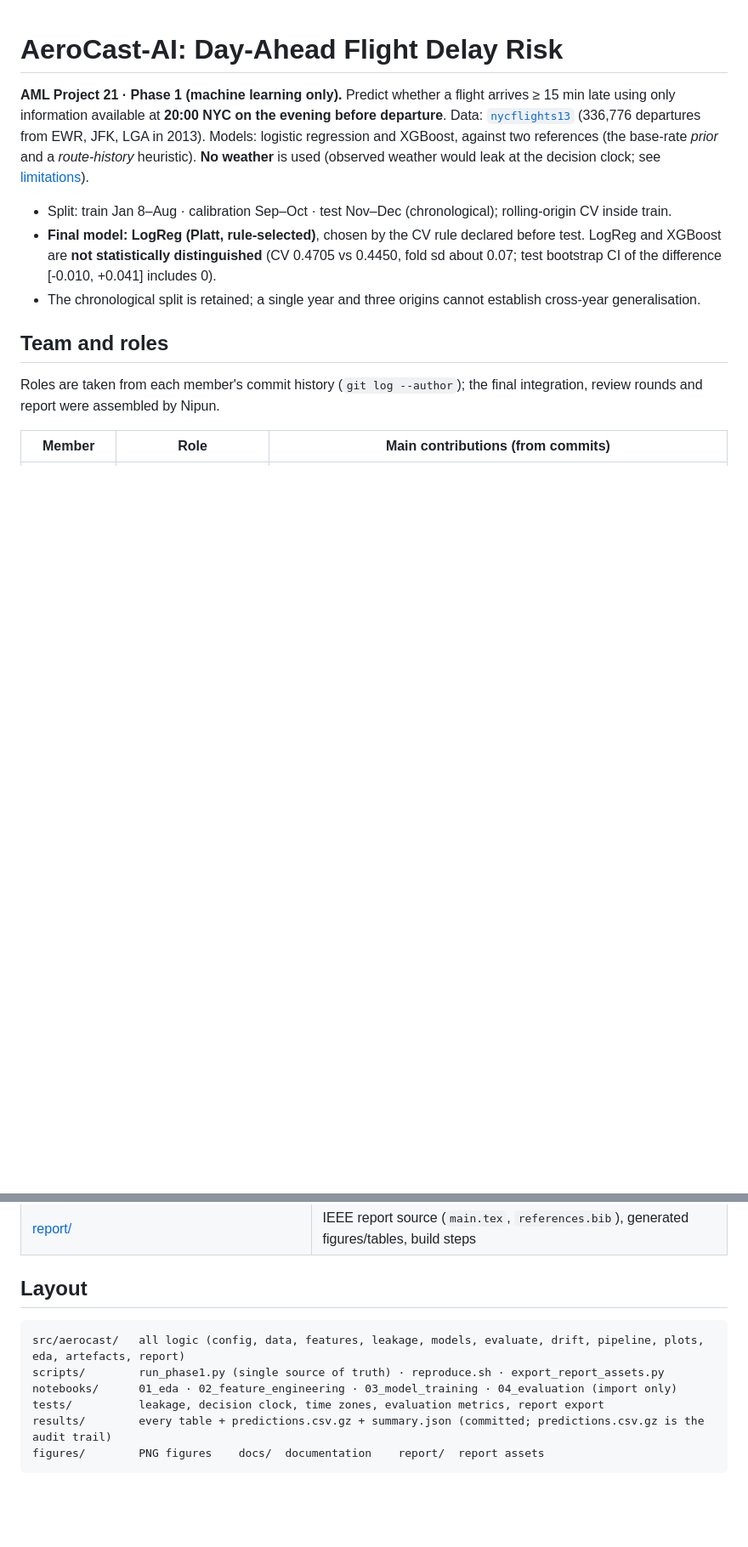
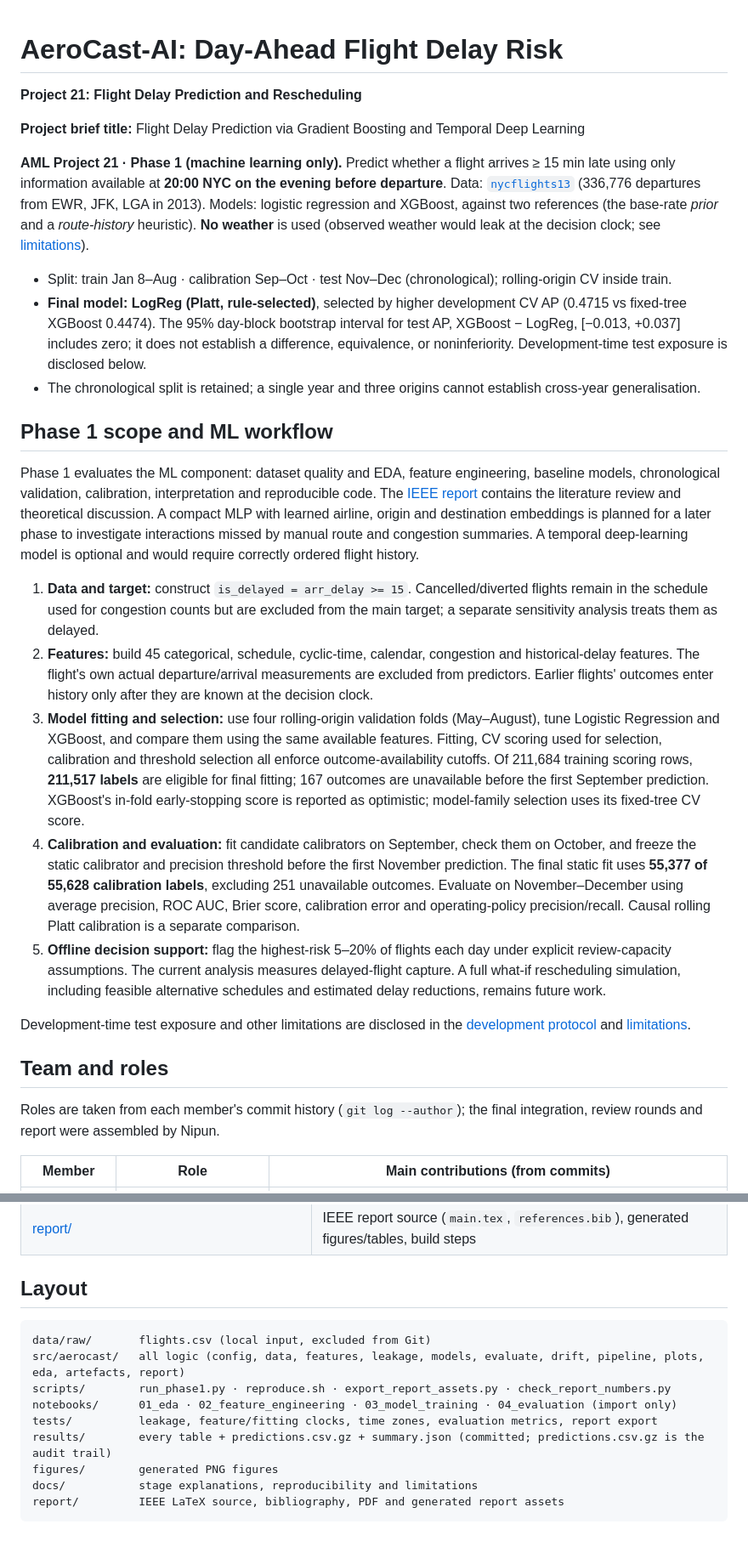
Before and after one commit to nipun1803/AeroCast-AI, a Markdown page: README.md, 2 parts joined by grey strips. Shown at 85% size. Rendered like a GitHub page; blank space fills up the shorter version.

````diff
--- a/README.md
+++ b/README.md
@@ -1,10 +1,26 @@
 # AeroCast-AI: Day-Ahead Flight Delay Risk
+
+**Project 21: Flight Delay Prediction and Rescheduling**
+
+**Project brief title:** Flight Delay Prediction via Gradient Boosting and Temporal Deep Learning
 
 **AML Project 21 · Phase 1 (machine learning only).** Predict whether a flight arrives ≥ 15 min late using only information available at **20:00 NYC on the evening before departure**. Data: [`nycflights13`](https://www.kaggle.com/datasets/mahoora00135/flights) (336,776 departures from EWR, JFK, LGA in 2013). Models: logistic regression and XGBoost, against two references (the base-rate *prior* and a *route-history* heuristic). **No weather** is used (observed weather would leak at the decision clock; see [limitations](docs/limitations_and_assumptions.md)).
 
 * Split: train Jan 8–Aug · calibration Sep–Oct · test Nov–Dec (chronological); rolling-origin CV inside train.
-* **Final model: LogReg (Platt, rule-selected)**, chosen by the CV rule declared before test. LogReg and XGBoost are **not statistically distinguished** (CV 0.4705 vs 0.4450, fold sd about 0.07; test bootstrap CI of the difference [-0.010, +0.041] includes 0).
+* **Final model: LogReg (Platt, rule-selected)**, selected by higher development CV AP (0.4715 vs fixed-tree XGBoost 0.4474). The 95% day-block bootstrap interval for test AP, XGBoost − LogReg, [−0.013, +0.037] includes zero; it does not establish a difference, equivalence, or noninferiority. Development-time test exposure is disclosed below.
 * The chronological split is retained; a single year and three origins cannot establish cross-year generalisation.
+
+## Phase 1 scope and ML workflow
+
+Phase 1 evaluates the ML component: dataset quality and EDA, feature engineering, baseline models, chronological validation, calibration, interpretation and reproducible code. The [IEEE report](report/main.tex) contains the literature review and theoretical discussion. A compact MLP with learned airline, origin and destination embeddings is planned for a later phase to investigate interactions missed by manual route and congestion summaries. A temporal deep-learning model is optional and would require correctly ordered flight history.
+
+1. **Data and target:** construct `is_delayed = arr_delay >= 15`. Cancelled/diverted flights remain in the schedule used for congestion counts but are excluded from the main target; a separate sensitivity analysis treats them as delayed.
+2. **Features:** build 45 categorical, schedule, cyclic-time, calendar, congestion and historical-delay features. The flight's own actual departure/arrival measurements are excluded from predictors. Earlier flights' outcomes enter history only after they are known at the decision clock.
+3. **Model fitting and selection:** use four rolling-origin validation folds (May–August), tune Logistic Regression and XGBoost, and compare them using the same available features. Fitting, CV scoring used for selection, calibration and threshold selection all enforce outcome-availability cutoffs. Of 211,684 training scoring rows, **211,517 labels** are eligible for final fitting; 167 outcomes are unavailable before the first September prediction. XGBoost's in-fold early-stopping score is reported as optimistic; model-family selection uses its fixed-tree CV score.
+4. **Calibration and evaluation:** fit candidate calibrators on September, check them on October, and freeze the static calibrator and precision threshold before the first November prediction. The final static fit uses **55,377 of 55,628 calibration labels**, excluding 251 unavailable outcomes. Evaluate on November–December using average precision, ROC AUC, Brier score, calibration error and operating-policy precision/recall. Causal rolling Platt calibration is a separate comparison.
+5. **Offline decision support:** flag the highest-risk 5–20% of flights each day under explicit review-capacity assumptions. The current analysis measures delayed-flight capture. A full what-if rescheduling simulation, including feasible alternative schedules and estimated delay reductions, remains future work.
+
+Development-time test exposure and other limitations are disclosed in the [development protocol](docs/development_protocol.md) and [limitations](docs/limitations_and_assumptions.md).
 
 ## Team and roles
 
@@ -66,10 +104,13 @@ PR-AUC is average precision. Every learned row names its calibration variant; th
 ## Layout
 
 ```text
+data/raw/       flights.csv (local input, excluded from Git)
 src/aerocast/   all logic (config, data, features, leakage, models, evaluate, drift, pipeline, plots, eda, artefacts, report)
-scripts/        run_phase1.py (single source of truth) · reproduce.sh · export_report_assets.py
+scripts/        run_phase1.py · reproduce.sh · export_report_assets.py · check_report_numbers.py
 notebooks/      01_eda · 02_feature_engineering · 03_model_training · 04_evaluation (import only)
-tests/          leakage, decision clock, time zones, evaluation metrics, report export
+tests/          leakage, feature/fitting clocks, time zones, evaluation metrics, report export
 results/        every table + predictions.csv.gz + summary.json (committed; predictions.csv.gz is the audit trail)
-figures/        PNG figures    docs/  documentation    report/  report assets
+figures/        generated PNG figures
+docs/           stage explanations, reproducibility and limitations
+report/         IEEE LaTeX source, bibliography, PDF and generated report assets
 ```
````
Also changed, not shown: other parts of README.md (+35 -13 lines).
